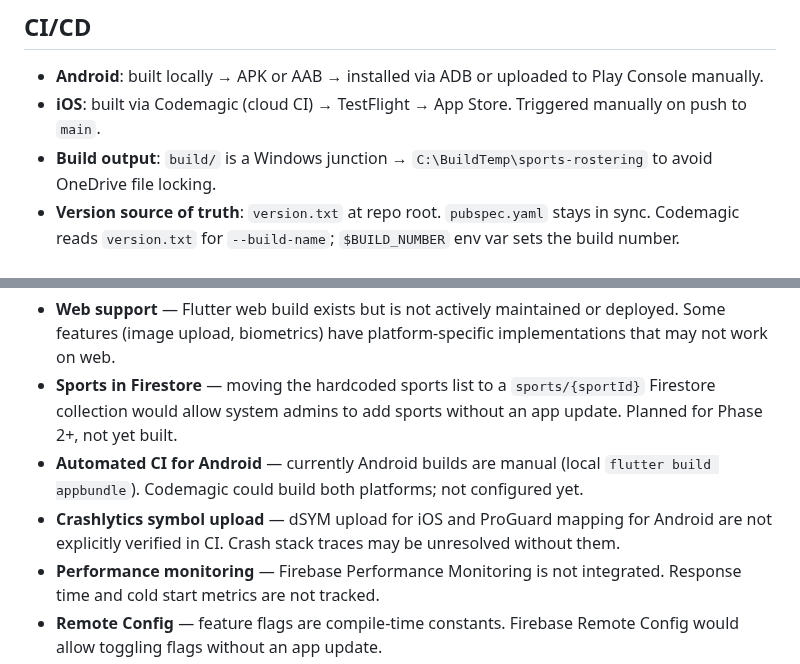
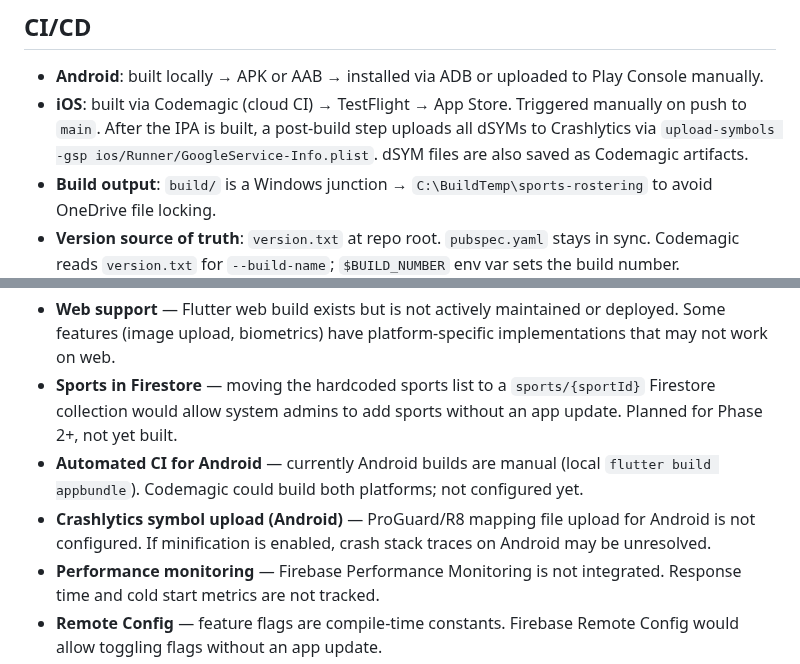
Before and after one commit to Moore99/sport-rosters, a Markdown page: specs/infrastructure.md, 2 parts joined by grey strips. Rendered like a GitHub page.

Commit message:
Update infrastructure spec: iOS dSYM upload resolved
Moved Crashlytics iOS symbol upload from deferred to the CI/CD section.
Android mapping file upload remains a deferred item.

Co-Authored-By: Claude Sonnet 4.6 <noreply@anthropic.com>

```diff
--- a/specs/infrastructure.md
+++ b/specs/infrastructure.md
@@ -81,7 +81,7 @@ All three must be present in `google-services.json`. The Play App Signing SHA-1
 
 ## CI/CD
 - **Android**: built locally → APK or AAB → installed via ADB or uploaded to Play Console manually.
-- **iOS**: built via Codemagic (cloud CI) → TestFlight → App Store. Triggered manually on push to `main`.
+- **iOS**: built via Codemagic (cloud CI) → TestFlight → App Store. Triggered manually on push to `main`. After the IPA is built, a post-build step uploads all dSYMs to Crashlytics via `upload-symbols -gsp ios/Runner/GoogleService-Info.plist`. dSYM files are also saved as Codemagic artifacts.
 - **Build output**: `build/` is a Windows junction → `C:\BuildTemp\sports-rostering` to avoid OneDrive file locking.
 - **Version source of truth**: `version.txt` at repo root. `pubspec.yaml` stays in sync. Codemagic reads `version.txt` for `--build-name`; `$BUILD_NUMBER` env var sets the build number.
 
@@ -108,6 +108,6 @@ All three must be present in `google-services.json`. The Play App Signing SHA-1
 - **Web support** — Flutter web build exists but is not actively maintained or deployed. Some features (image upload, biometrics) have platform-specific implementations that may not work on web.
 - **Sports in Firestore** — moving the hardcoded sports list to a `sports/{sportId}` Firestore collection would allow system admins to add sports without an app update. Planned for Phase 2+, not yet built.
 - **Automated CI for Android** — currently Android builds are manual (local `flutter build appbundle`). Codemagic could build both platforms; not configured yet.
-- **Crashlytics symbol upload** — dSYM upload for iOS and ProGuard mapping for Android are not explicitly verified in CI. Crash stack traces may be unresolved without them.
+- **Crashlytics symbol upload (Android)** — ProGuard/R8 mapping file upload for Android is not configured. If minification is enabled, crash stack traces on Android may be unresolved.
 - **Performance monitoring** — Firebase Performance Monitoring is not integrated. Response time and cold start metrics are not tracked.
 - **Remote Config** — feature flags are compile-time constants. Firebase Remote Config would allow toggling flags without an app update.
```
